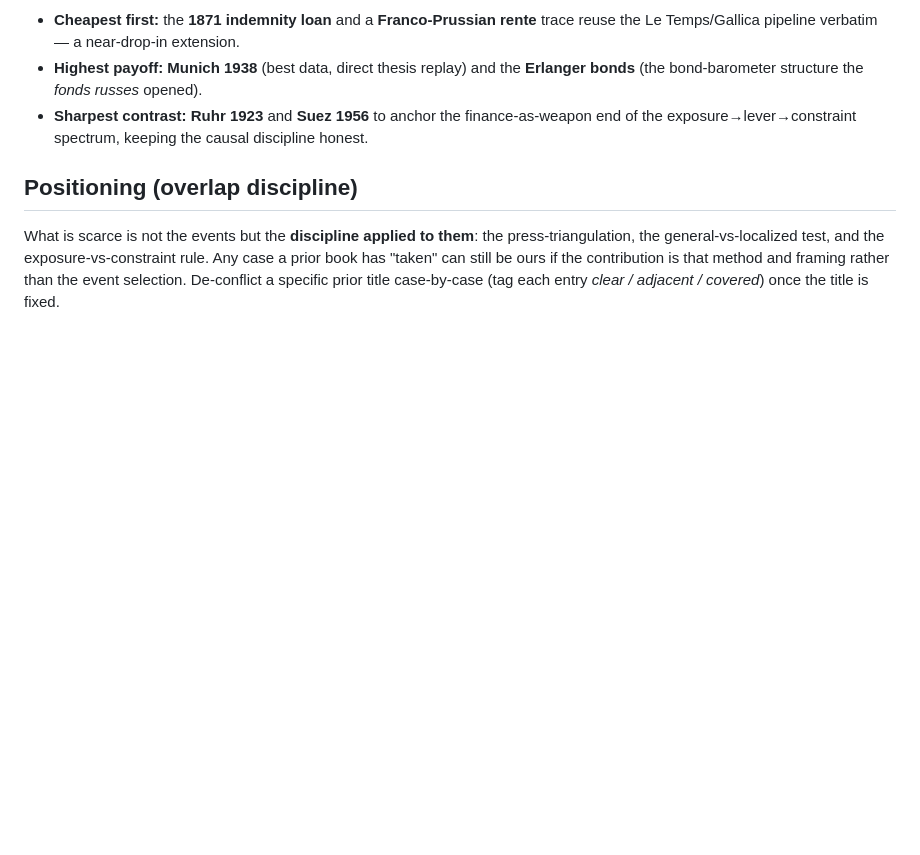
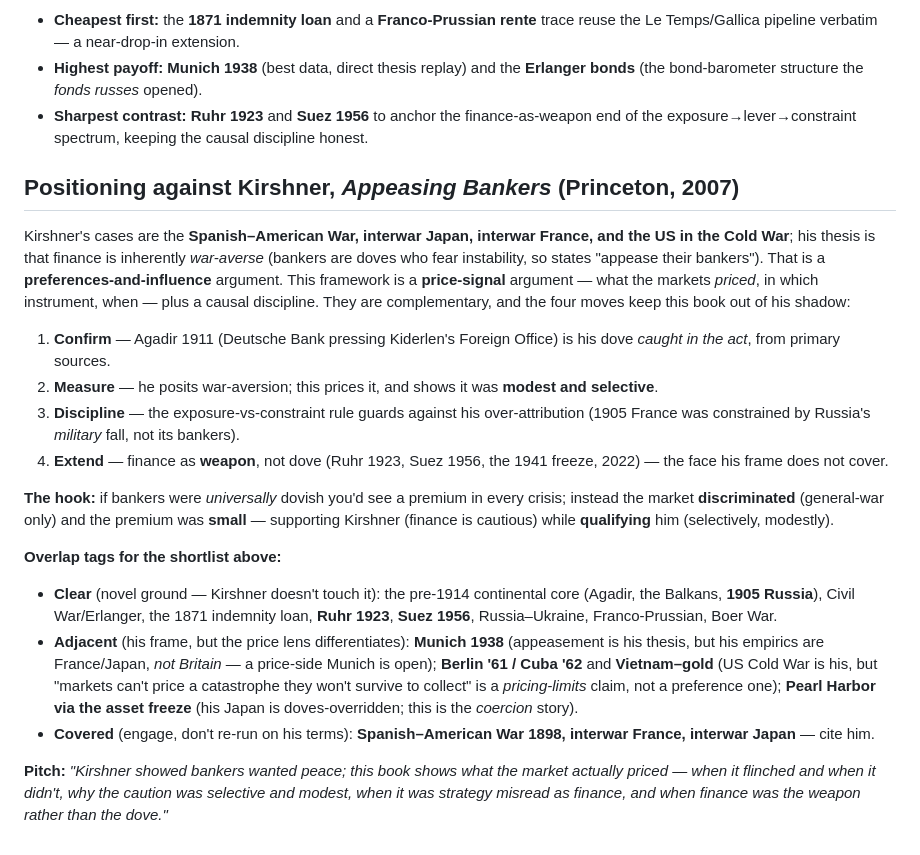
Before and after one commit to drcarls/vols, a Markdown page: docs/research_agenda.md, the part around the change. Rendered like a GitHub page; blank space fills up the shorter version.

Commit message:
docs: position the agenda against Kirshner, Appeasing Bankers (Princeton 2007)
Kirshner's cases (Spanish-American, interwar Japan/France, US Cold War) argue finance is
war-averse (preferences-and-influence). This framework is the price-signal counterpart he
asserts but never measures. Four moves keep the book out of his shadow: confirm (Agadir
1911, the Deutsche Bank at Kiderlen's Foreign Office -- his dove caught in the act);
measure (price the premium; it was modest and selective); discipline (exposure-vs-
constraint guards against his over-attribution -- 1905 France was constrained by Russia's
military fall, not its bankers); extend (finance as weapon -- Ruhr, Suez, 1941 freeze,
2022 -- the face he doesn't cover). Adds clear/adjacent/covered overlap tags for the
shortlist and a one-line pitch.

Co-Authored-By: Claude Opus 4.8 <noreply@anthropic.com>
Claude-Session: https://claude.ai/code/session_01LTBRX2zXDymEQ4c8u68vuY

```diff
--- a/docs/research_agenda.md
+++ b/docs/research_agenda.md
@@ -91,10 +91,40 @@ These are where finance was arguably the *binding* thing, so they test the causa
 - **Sharpest contrast:** **Ruhr 1923** and **Suez 1956** to anchor the finance-as-weapon end
   of the exposure→lever→constraint spectrum, keeping the causal discipline honest.
 
-## Positioning (overlap discipline)
+## Positioning against Kirshner, *Appeasing Bankers* (Princeton, 2007)
 
-What is scarce is not the events but the **discipline applied to them**: the press-triangulation,
-the general-vs-localized test, and the exposure-vs-constraint rule. Any case a prior book has
-"taken" can still be ours if the contribution is that method and framing rather than the event
-selection. De-conflict a specific prior title case-by-case (tag each entry *clear / adjacent /
-covered*) once the title is fixed.
+Kirshner's cases are the **Spanish–American War, interwar Japan, interwar France, and the US in
+the Cold War**; his thesis is that finance is inherently *war-averse* (bankers are doves who fear
+instability, so states "appease their bankers"). That is a **preferences-and-influence** argument.
+This framework is a **price-signal** argument — what the markets *priced*, in which instrument,
+when — plus a causal discipline. They are complementary, and the four moves keep this book out of
+his shadow:
+
+1. **Confirm** — Agadir 1911 (Deutsche Bank pressing Kiderlen's Foreign Office) is his dove *caught
+   in the act*, from primary sources.
+2. **Measure** — he posits war-aversion; this prices it, and shows it was **modest and selective**.
+3. **Discipline** — the exposure-vs-constraint rule guards against his over-attribution (1905 France
+   was constrained by Russia's *military* fall, not its bankers).
+4. **Extend** — finance as **weapon**, not dove (Ruhr 1923, Suez 1956, the 1941 freeze, 2022) — the
+   face his frame does not cover.
+
+**The hook:** if bankers were *universally* dovish you'd see a premium in every crisis; instead the
+market **discriminated** (general-war only) and the premium was **small** — supporting Kirshner
+(finance is cautious) while **qualifying** him (selectively, modestly).
+
+**Overlap tags for the shortlist above:**
+
+- **Clear** (novel ground — Kirshner doesn't touch it): the pre-1914 continental core (Agadir, the
+  Balkans, **1905 Russia**), Civil War/Erlanger, the 1871 indemnity loan, **Ruhr 1923**, **Suez
+  1956**, Russia–Ukraine, Franco-Prussian, Boer War.
+- **Adjacent** (his frame, but the price lens differentiates): **Munich 1938** (appeasement is his
+  thesis, but his empirics are France/Japan, *not Britain* — a price-side Munich is open);
+  **Berlin '61 / Cuba '62** and **Vietnam–gold** (US Cold War is his, but "markets can't price a
+  catastrophe they won't survive to collect" is a *pricing-limits* claim, not a preference one);
+  **Pearl Harbor via the asset freeze** (his Japan is doves-overridden; this is the *coercion* story).
+- **Covered** (engage, don't re-run on his terms): **Spanish–American War 1898, interwar France,
+  interwar Japan** — cite him.
+
+**Pitch:** *"Kirshner showed bankers wanted peace; this book shows what the market actually priced —
+when it flinched and when it didn't, why the caution was selective and modest, when it was strategy
+misread as finance, and when finance was the weapon rather than the dove."*
```
